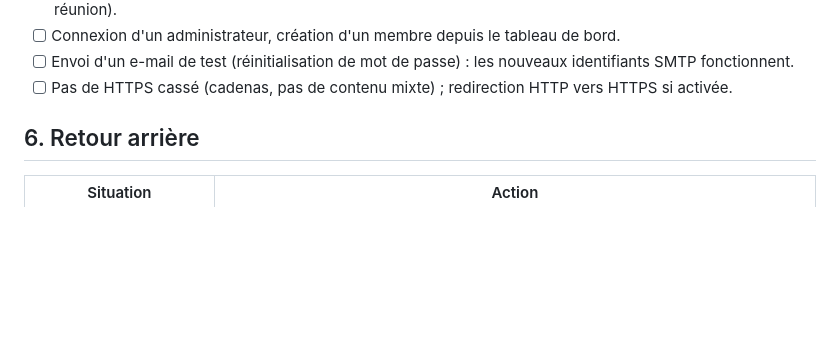
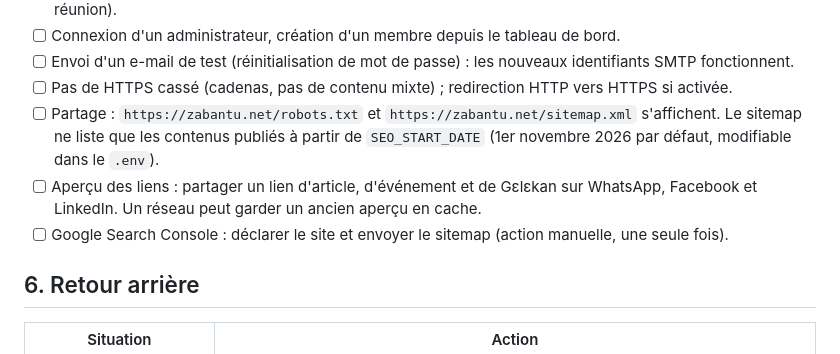
Before and after one commit to dmaiga/zabantu, a Markdown page: docs/DEPLOIEMENT_PROD.md, the part around the change. GitHub-like rendering; blank space fills up the shorter version.

Commit message:
Audit SEO réglé : supprimé ; vérifications de partage et Search Console ajoutées au guide de déploiement
Co-Authored-By: Claude Sonnet 5.5 <noreply@anthropic.com>

```diff
--- a/docs/DEPLOIEMENT_PROD.md
+++ b/docs/DEPLOIEMENT_PROD.md
@@ -198,6 +198,9 @@ Contrôle manuel, sur le site réel :
 - [ ] Connexion d'un administrateur, création d'un membre depuis le tableau de bord.
 - [ ] Envoi d'un e-mail de test (réinitialisation de mot de passe) : les nouveaux identifiants SMTP fonctionnent.
 - [ ] Pas de HTTPS cassé (cadenas, pas de contenu mixte) ; redirection HTTP vers HTTPS si activée.
+- [ ] Partage : `https://zabantu.net/robots.txt` et `https://zabantu.net/sitemap.xml` s'affichent. Le sitemap ne liste que les contenus publiés à partir de `SEO_START_DATE` (1er novembre 2026 par défaut, modifiable dans le `.env`).
+- [ ] Aperçu des liens : partager un lien d'article, d'événement et de Gɛlɛkan sur WhatsApp, Facebook et LinkedIn. Un réseau peut garder un ancien aperçu en cache.
+- [ ] Google Search Console : déclarer le site et envoyer le sitemap (action manuelle, une seule fois).
 
 ## 6. Retour arrière
 
```
Also changed, not shown: docs/AUDIT_SEO_PARTAGE.md (deleted, +0 -40 lines).
